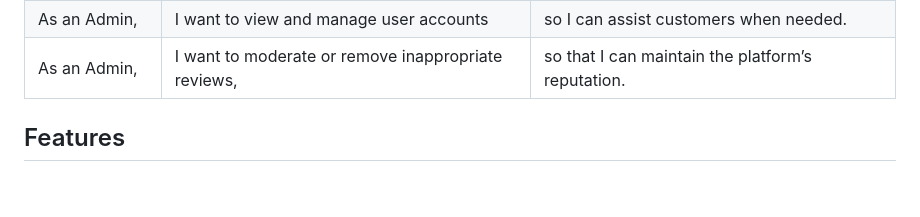
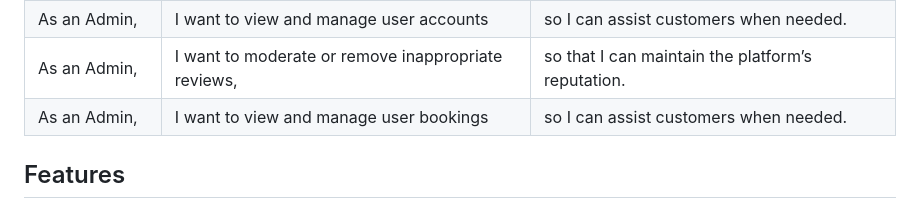
Before and after one commit to EllisBale/stay_hollow, a Markdown page: README.md, the part around the change. Drawn GitHub-style; blank space fills up the shorter version.

```diff
--- a/README.md
+++ b/README.md
@@ -208,6 +208,7 @@ I've used [Balsamiq](https://balsamiq.com/wireframes) to design my site wirefram
 | As an Admin,         | I want to add, edit, or remove property listings                               | so I can control what’s shown on the website.                              |
 | As an Admin,         | I want to view and manage user accounts                                        | so I can assist customers when needed.                                     |
 | As an Admin,         | I want to moderate or remove inappropriate reviews,                            | so that I can maintain the platform’s reputation.                          |
+| As an Admin,         | I want to view and manage user bookings                                        | so I can assist customers when needed.                                     |
 
 ## Features
 
```
Also changed, not shown: TESTING.md (+20 -33 lines).
